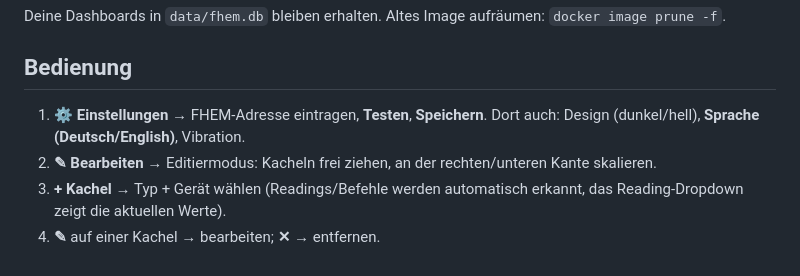
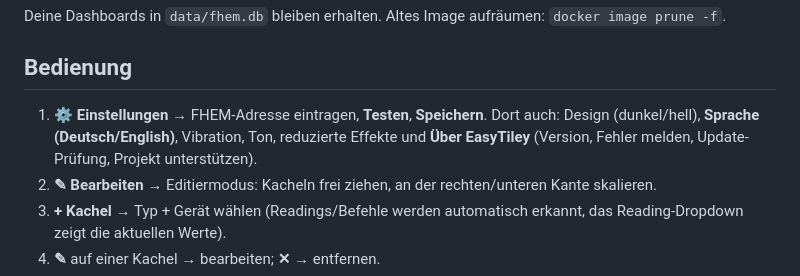
Before and after one commit to Glenn-Dandy/easytiley, a Markdown page: README.md, the part around the change. GitHub-like rendering.

Commit message:
README: Ueber-Seite und neue Einstellungen erwaehnt
Co-Authored-By: Claude Opus 5.5 <noreply@anthropic.com>

```diff
--- a/README.md
+++ b/README.md
@@ -74,7 +74,9 @@ Deine Dashboards in `data/fhem.db` bleiben erhalten. Altes Image aufräumen:
 ## Bedienung
 
 1. **⚙ Einstellungen** → FHEM-Adresse eintragen, **Testen**, **Speichern**.
-   Dort auch: Design (dunkel/hell), **Sprache (Deutsch/English)**, Vibration.
+   Dort auch: Design (dunkel/hell), **Sprache (Deutsch/English)**, Vibration,
+   Ton, reduzierte Effekte und **Über EasyTiley** (Version, Fehler melden,
+   Update-Prüfung, Projekt unterstützen).
 2. **✎ Bearbeiten** → Editiermodus: Kacheln frei ziehen, an der rechten/unteren
    Kante skalieren.
 3. **+ Kachel** → Typ + Gerät wählen (Readings/Befehle werden automatisch erkannt,
```
Also changed, not shown: README.en.md (+3 -1 lines).
